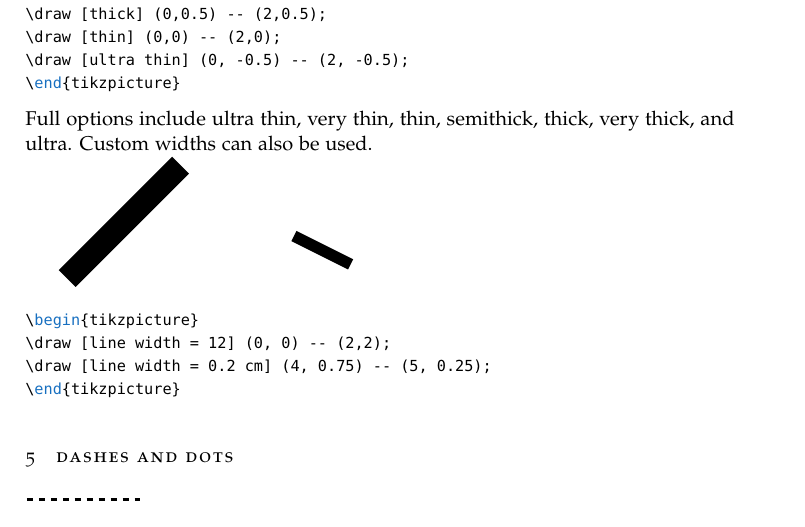
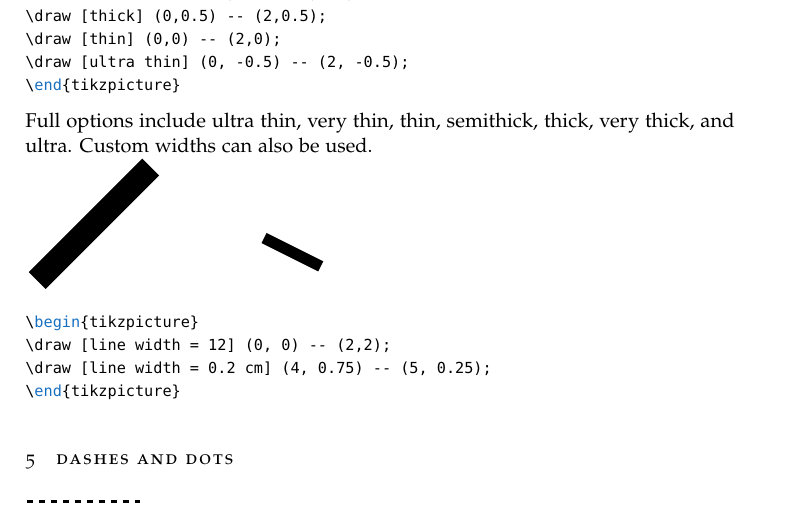
Before and after one commit to DhrubajyotiDas/tikz-examples, a LaTeX document (tikz_learn/tikz_learn.tex): part of page 3 of 6, cut so that both start at the same text. Compiled offline with pdfLaTeX; a missing font is replaced by an installed copy or a similar font.

Commit message:
(Failed) Minor attempt to use \par to add vspace between text and figure.

```diff
--- a/tikz_learn/tikz_learn.tex
+++ b/tikz_learn/tikz_learn.tex
@@ -143,7 +143,9 @@ fontsize = 11pt, footinclude = true]{article}
 Full options include
 ultra thin, very thin, thin, semithick, thick, very
 thick, and ultra. Custom widths can also be used.
+\par
 
+\noindent
 \begin{tikzpicture}
 \draw [line width = 12] (0, 0) -- (2,2);
 \draw [line width = 0.2 cm] (4, 0.75) -- (5, 0.25);
```
Also changed, not shown: tikz_learn/tikz_learn.pdf, tikz_learn/tikz_learn.tex (2 more changed lines).
